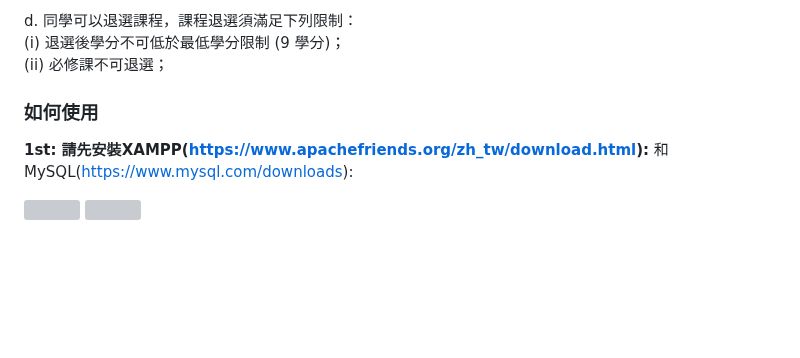
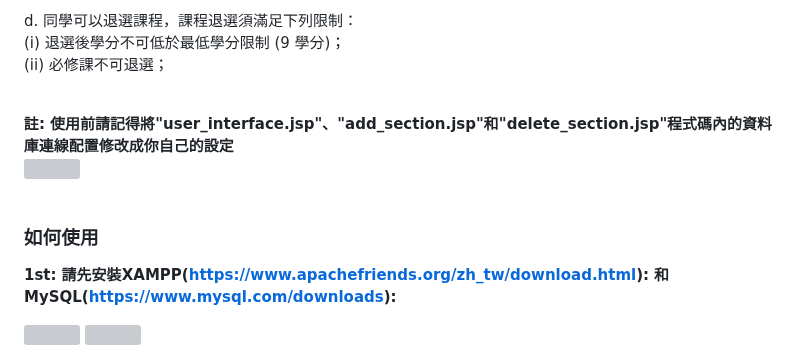
Before and after one commit to WhitePomeranian/3-Tier_Course-Registration-System, a Markdown page: README.md, the part around the change. Rendered like a GitHub page; blank space fills up the shorter version; grey boxes are pictures that could not be loaded.

```diff
--- a/README.md
+++ b/README.md
@@ -16,8 +16,13 @@ d. 同學可以退選課程，課程退選須滿足下列限制：
     (i) 退選後學分不可低於最低學分限制 (9 學分)；
     (ii) 必修課不可退選；
 
+<br>
+<b>註: 使用前請記得將"user_interface.jsp"、"add_section.jsp"和"delete_section.jsp"程式碼內的資料庫連線配置修改成你自己的設定<b>
+<div align=left><img src="https://github.com/WhitePomeranian/3-tier_course-registration-system/assets/125969536/38dbcaca-f65e-4e58-8d78-b92d2eee482a">
+<br>
+<br>
+
 ### 如何使用
-
 <b>1st: 請先安裝XAMPP(https://www.apachefriends.org/zh_tw/download.html):</b>
 和MySQL(https://www.mysql.com/downloads):
 <div align=left><img width="400" src="https://github.com/WhitePomeranian/3-tier_course-registration-system/assets/125969536/ea01c863-c9c6-493e-bb13-2928bdced744">
```
